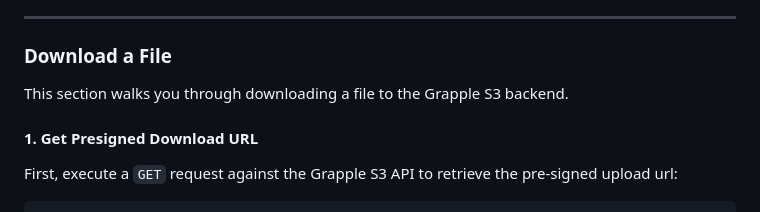
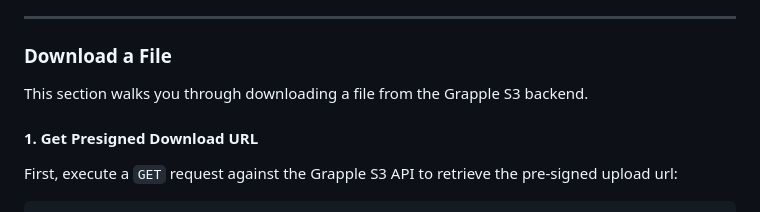
Before and after one commit to Grapple-2024/backend, a Markdown page: docs/api.md, the part around the change. Drawn GitHub-style.

```diff
--- a/docs/api.md
+++ b/docs/api.md
@@ -40,7 +40,7 @@ The response body will be empty with a status code of `200` if the request was s
 ---
 
 ### Download a File
-This section walks you through downloading a file to the Grapple S3 backend.
+This section walks you through downloading a file from the Grapple S3 backend.
 
 #### 1. Get Presigned Download URL
 First, execute a `GET` request against the Grapple S3 API to retrieve the pre-signed upload url:
```
